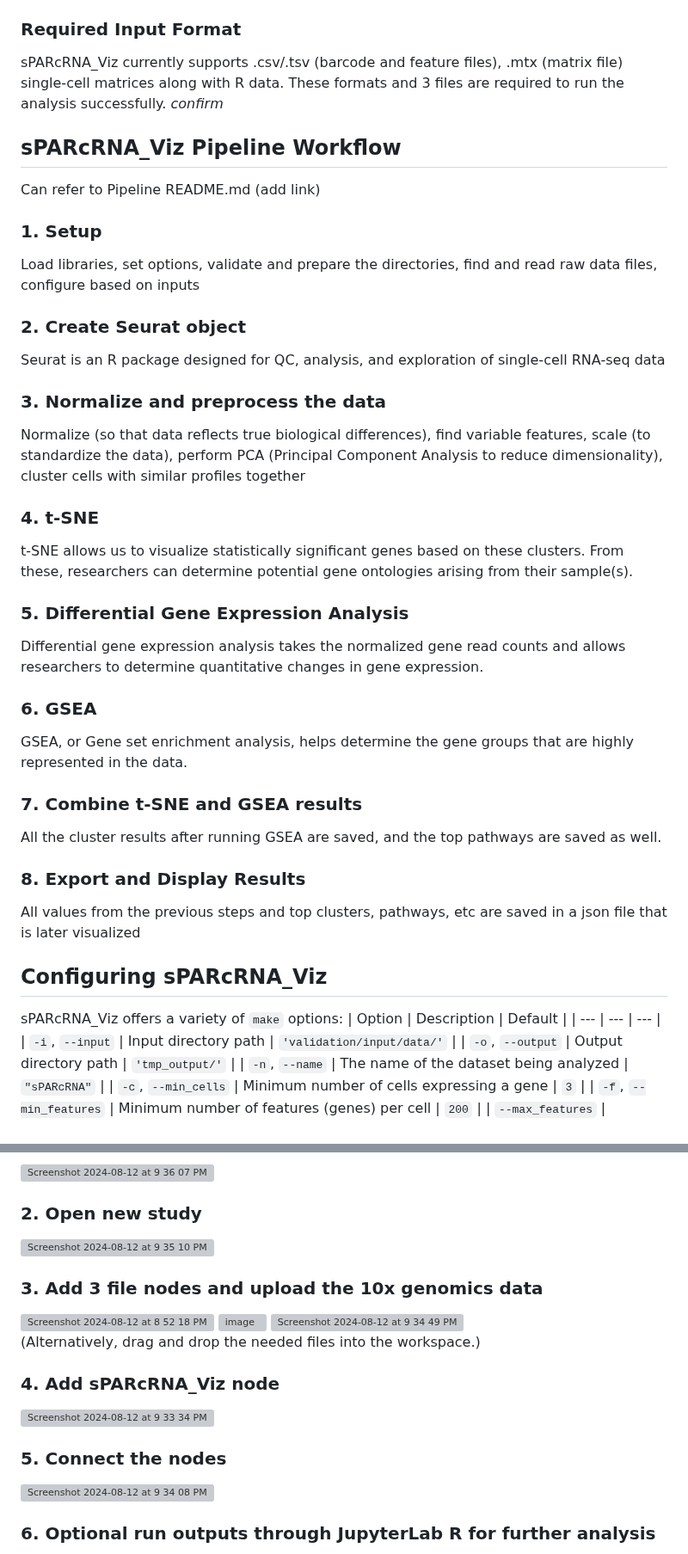
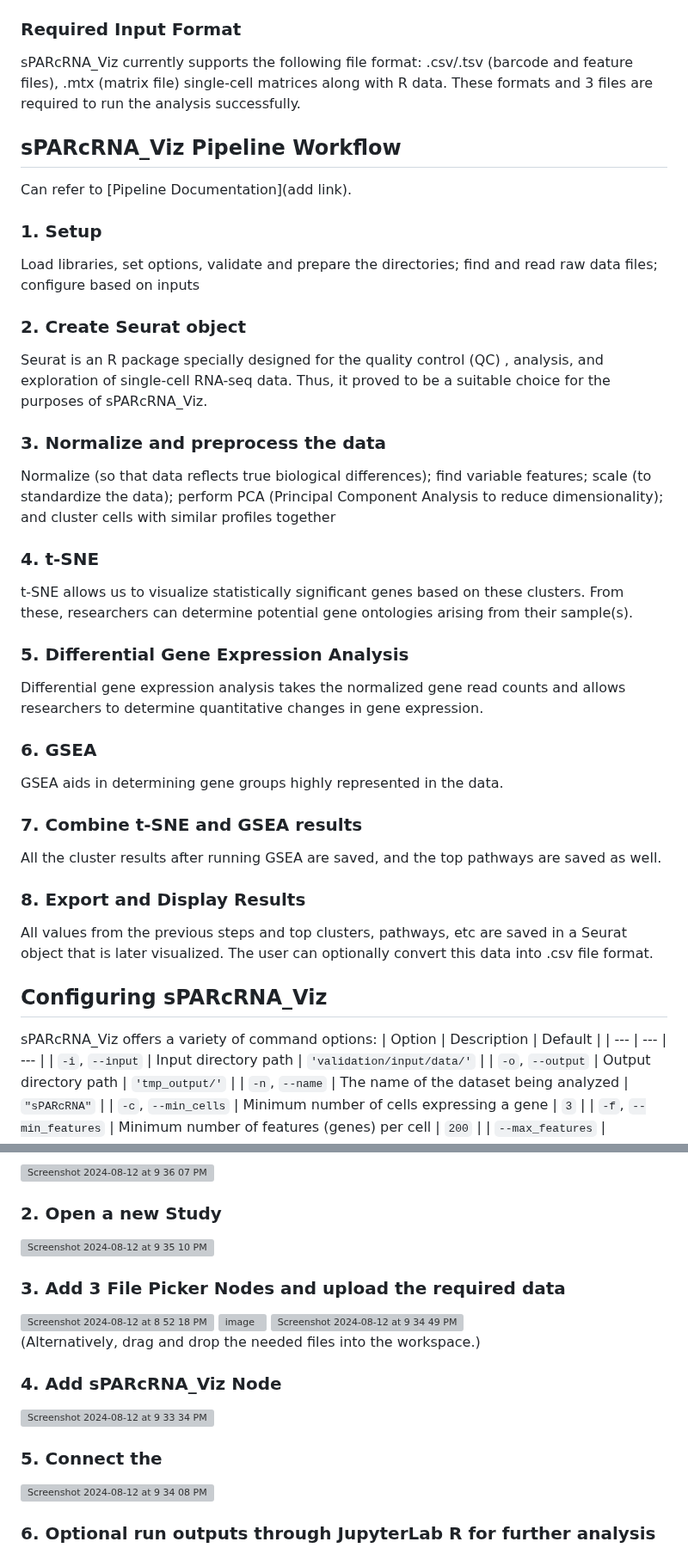
Before and after one commit to SPARC-FAIR-Codeathon/sPARcRNA_Viz, a Markdown page: README.md, 2 parts joined by grey strips. Shown at 86% size. Drawn GitHub-style; grey boxes are pictures that could not be loaded.

```diff
--- a/README.md
+++ b/README.md
@@ -81,30 +78,28 @@ To address this challenge, we present **sPARcRNA_Viz**, an scRNA-seq visualizati
 - Python3
 - [``Docker``](https://docs.docker.com/get-docker/) (if you wish to build and test the service locally)
 ### Required Input Format
-sPARcRNA_Viz currently supports .csv/.tsv (barcode and feature files), .mtx (matrix file) single-cell matrices along with R data. These formats and 3 files are required to run the analysis successfully.
-*confirm*
-<br></br>
+sPARcRNA_Viz currently supports the following file format: .csv/.tsv (barcode and feature files), .mtx (matrix file) single-cell matrices along with R data. These formats and 3 files are required to run the analysis successfully.
 ## sPARcRNA_Viz Pipeline Workflow
-Can refer to Pipeline README.md (add link)
+Can refer to [Pipeline Documentation](add link).
 ### 1. Setup
-Load libraries, set options, validate and prepare the directories, find and read raw data files, configure based on inputs
+Load libraries, set options, validate and prepare the directories; find and read raw data files; configure based on inputs
 ### 2. Create Seurat object
-Seurat is an R package designed for QC, analysis, and exploration of single-cell RNA-seq data
+Seurat is an R package specially designed for the quality control (QC) , analysis, and exploration of single-cell RNA-seq data. Thus, it proved to be a suitable choice for the purposes of sPARcRNA_Viz.
 ### 3. Normalize and preprocess the data
-Normalize (so that data reflects true biological differences), find variable features, scale (to standardize the data), perform PCA (Principal Component Analysis to reduce dimensionality), cluster cells with similar profiles together
+Normalize (so that data reflects true biological differences); find variable features; scale (to standardize the data); perform PCA (Principal Component Analysis to reduce dimensionality); and cluster cells with similar profiles together
 ### 4. t-SNE
 t-SNE allows us to visualize statistically significant genes based on these clusters. From these, researchers can determine potential gene ontologies arising from their sample(s).
 ### 5. Differential Gene Expression Analysis
 Differential gene expression analysis takes the normalized gene read counts and allows researchers to determine quantitative changes in gene expression.
 ### 6. GSEA
-GSEA, or Gene set enrichment analysis, helps determine the gene groups that are highly represented in the data.
+GSEA aids in determining gene groups highly represented in the data.
 ### 7. Combine t-SNE and GSEA results
 All the cluster results after running GSEA are saved, and the top pathways are saved as well.
 ### 8. Export and Display Results
-All values from the previous steps and top clusters, pathways, etc are saved in a json file that is later visualized
+All values from the previous steps and top clusters, pathways, etc are saved in a Seurat object that is later visualized. The user can optionally convert this data into .csv file format.
 
 ## Configuring sPARcRNA_Viz
-sPARcRNA_Viz offers a variety of `make` options:
+sPARcRNA_Viz offers a variety of command options:
 | Option | Description | Default |
 | --- | --- | --- |
 | `-i`, `--input` | Input directory path | `'validation/input/data/'` |
@@ -126,19 +121,19 @@ The [scRNA-seq data]() used in the tutorial is from the SPARC Portal.
 <img width="500" alt="Screenshot 2024-08-12 at 9 36 07 PM" src="https://github.com/user-attachments/assets/5e295cbc-184a-42e9-b85b-8ad82bcc57a0">
 
-### 2. Open new study
+### 2. Open a new Study
 <img width="201" alt="Screenshot 2024-08-12 at 9 35 10 PM" src="https://github.com/user-attachments/assets/ced50573-fbf9-458f-8912-29374ad3c26f">
 
-### 3. Add 3 file nodes and upload the 10x genomics data
+### 3. Add 3 File Picker Nodes and upload the required data
 <img width="500" alt="Screenshot 2024-08-12 at 8 52 18 PM" src="https://github.com/user-attachments/assets/c565355d-8e57-43a1-aade-d653be2d2853">
 <img width="500" alt="image" src="https://github.com/user-attachments/assets/c992bcbb-c061-46f0-a611-28753686e0ed">
 <img width="500" alt="Screenshot 2024-08-12 at 9 34 49 PM" src="https://github.com/user-attachments/assets/0925c0d3-e128-4bb8-992b-62288973f005">
 <br></br>
 (Alternatively, drag and drop the needed files into the workspace.)
 
-### 4. Add sPARcRNA_Viz node
+### 4. Add sPARcRNA_Viz Node
 <img width="500" alt="Screenshot 2024-08-12 at 9 33 34 PM" src="https://github.com/user-attachments/assets/43b92fb3-44e4-42ea-ada2-bbf2bc866528">
 
-### 5. Connect the nodes
+### 5. Connect the
 <img width="500" alt="Screenshot 2024-08-12 at 9 34 08 PM" src="https://github.com/user-attachments/assets/f49395fe-d51b-4ec1-88f9-b4eae37ce0a9">
 
 ### 6. Optional run outputs through JupyterLab R for further analysis
```
Also changed, not shown: other parts of README.md (+3 -10 lines).
